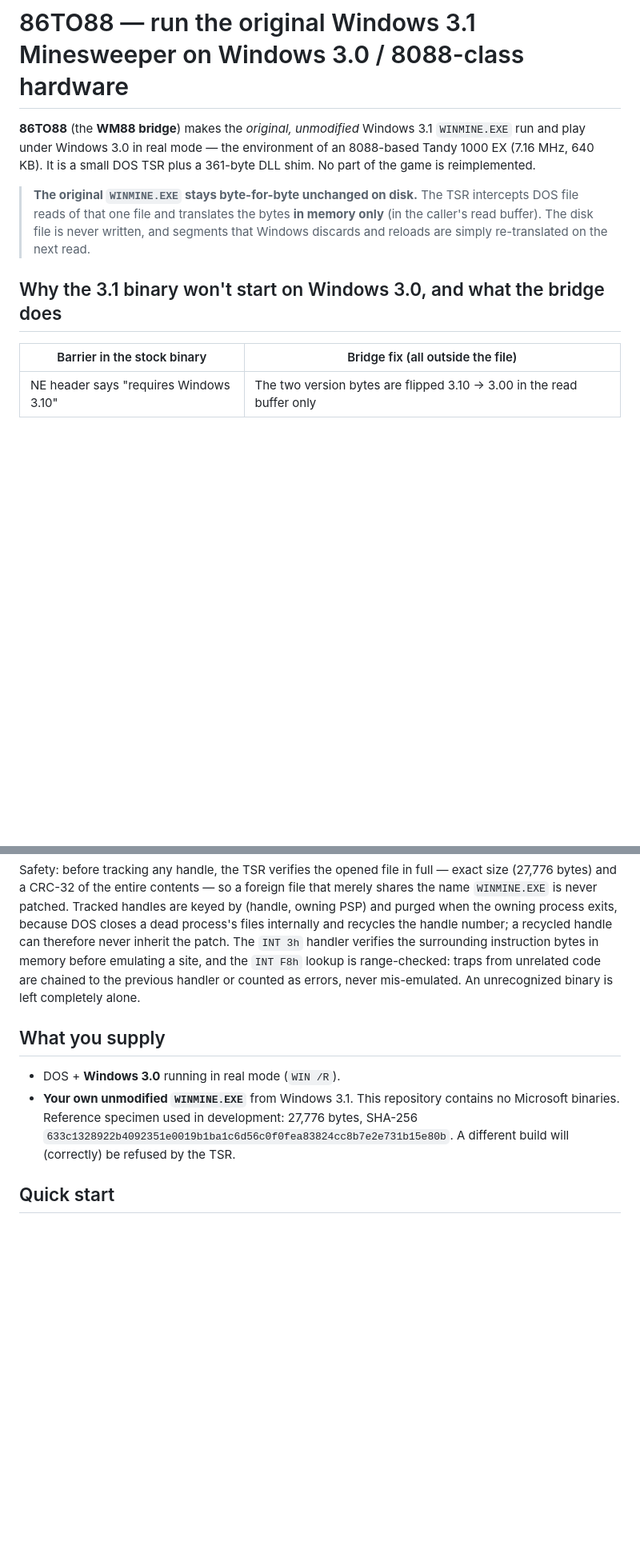
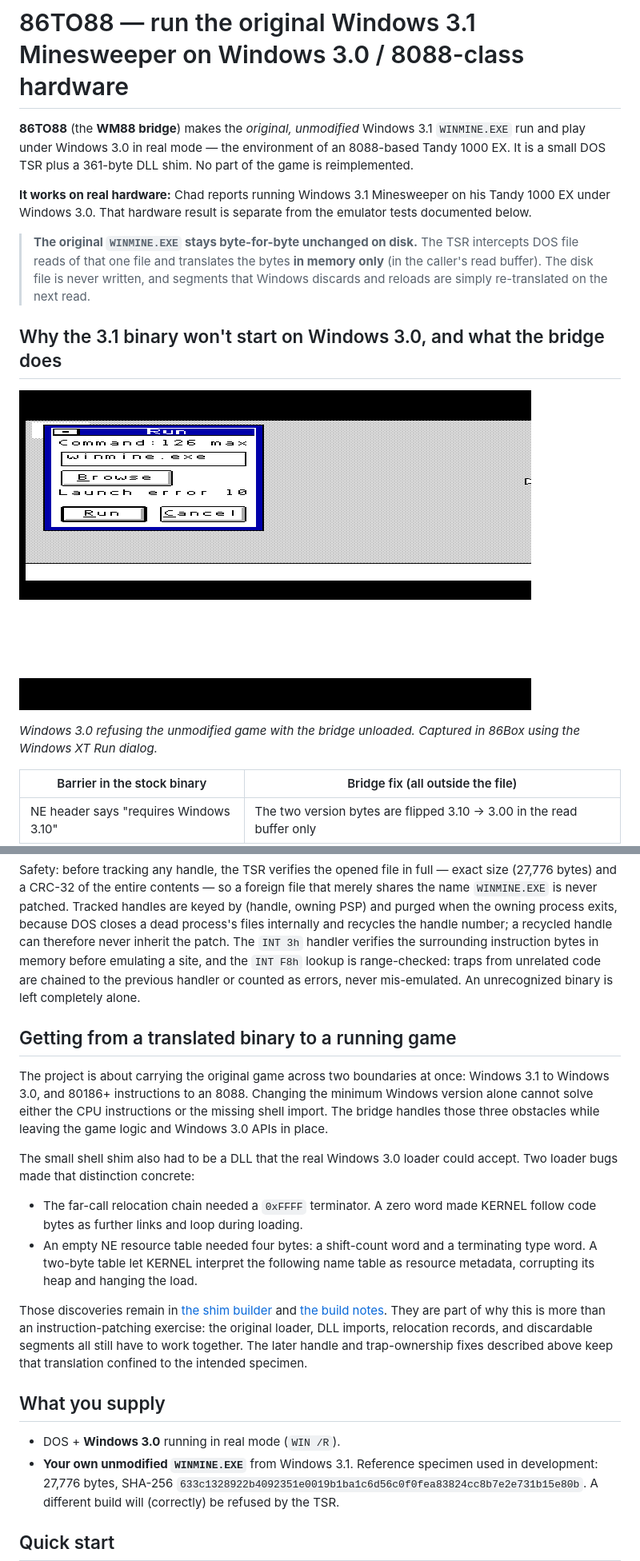
Before and after one commit to astrobleem/86TO88, a Markdown page: README.md, 2 parts joined by grey strips. Shown at 80% size. GitHub-like rendering; pictures changed too: evidence/win30-winmine-refusal.png (added); blank space fills up the shorter version.

```diff
--- a/README.md
+++ b/README.md
@@ -2,8 +2,12 @@
 
 **86TO88** (the **WM88 bridge**) makes the *original, unmodified* Windows 3.1
 `WINMINE.EXE` run and play under Windows 3.0 in real mode — the environment of
-an 8088-based Tandy 1000 EX (7.16 MHz, 640 KB). It is a small DOS TSR plus a
+an 8088-based Tandy 1000 EX. It is a small DOS TSR plus a
 361-byte DLL shim. No part of the game is reimplemented.
+
+**It works on real hardware:** Chad reports running Windows 3.1 Minesweeper
+on his Tandy 1000 EX under Windows 3.0. That hardware result is separate
+from the emulator tests documented below.
 
 > **The original `WINMINE.EXE` stays byte-for-byte unchanged on disk.** The
 > TSR intercepts DOS file reads of that one file and translates the bytes
@@ -12,6 +16,11 @@ an 8088-based Tandy 1000 EX (7.16 MHz, 640 KB). It is a small DOS TSR plus a
 > re-translated on the next read.
 
 ## Why the 3.1 binary won't start on Windows 3.0, and what the bridge does
+
+![Windows 3.0 Run dialog showing winmine.exe and Launch error 10](evidence/win30-winmine-refusal.png)
+
+*Windows 3.0 refusing the unmodified game with the bridge unloaded.
+Captured in 86Box using the Windows XT Run dialog.*
 
 | Barrier in the stock binary | Bridge fix (all outside the file) |
 |---|---|
@@ -32,11 +41,35 @@ lookup is range-checked: traps from unrelated code are chained to the
 previous handler or counted as errors, never mis-emulated. An
 unrecognized binary is left completely alone.
 
+## Getting from a translated binary to a running game
+
+The project is about carrying the original game across two boundaries at
+once: Windows 3.1 to Windows 3.0, and 80186+ instructions to an 8088.
+Changing the minimum Windows version alone cannot solve either the CPU
+instructions or the missing shell import. The bridge handles those three
+obstacles while leaving the game logic and Windows 3.0 APIs in place.
+
+The small shell shim also had to be a DLL that the real Windows 3.0 loader
+could accept. Two loader bugs made that distinction concrete:
+
+* The far-call relocation chain needed a `0xFFFF` terminator. A zero word
+  made KERNEL follow code bytes as further links and loop during loading.
+* An empty NE resource table needed four bytes: a shift-count word and a
+  terminating type word. A two-byte table let KERNEL interpret the following
+  name table as resource metadata, corrupting its heap and hanging the load.
+
+Those discoveries remain in [the shim builder](src/build_shell.py) and
+[the build notes](BUILD.md#notes-on-the-rest-of-src). They are part of why
+this is more than an instruction-patching exercise: the original loader,
+DLL imports, relocation records, and discardable segments all still have
+to work together. The later handle and trap-ownership fixes described above
+keep that translation confined to the intended specimen.
+
 ## What you supply
 
 * DOS + **Windows 3.0** running in real mode (`WIN /R`).
-* **Your own unmodified `WINMINE.EXE`** from Windows 3.1. This repository
-  contains no Microsoft binaries. Reference specimen used in development:
+* **Your own unmodified `WINMINE.EXE`** from Windows 3.1. Reference
+  specimen used in development:
   27,776 bytes, SHA-256
   `633c1328922b4092351e0019b1ba1c6d56c0f0fea83824cc8b7e2e731b15e80b`.
   A different build will (correctly) be refused by the TSR.
```
Also changed, not shown: other parts of README.md (+49 -34 lines), 1 other file.
